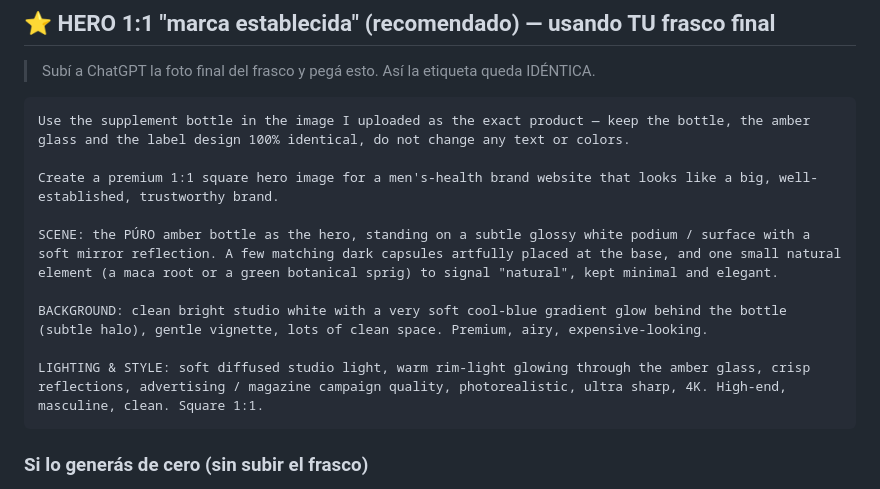
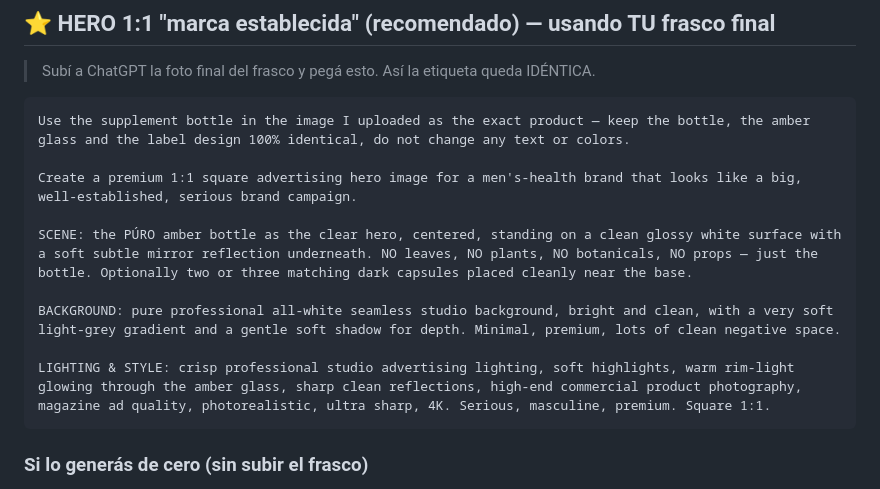
Before and after one commit to santinobilleri-bot/calude, a Markdown page: marca/11-prompt-hero.md, the part around the change. GitHub-like rendering.

Commit message:
Hero 1:1: sin hoja, fondo todo blanco profesional tipo publicidad
Quita la hoja/botánicos y props, fuerza fondo blanco seamless con reflejo
y sombra suave, estética de campaña publicitaria seria.

Co-Authored-By: Claude Opus 4.8 <noreply@anthropic.com>
Claude-Session: https://claude.ai/code/session_01Y7XaXvcYeyQEvcHn4DeuRQ

````diff
--- a/marca/11-prompt-hero.md
+++ b/marca/11-prompt-hero.md
@@ -30,13 +30,13 @@ LIGHTING & STYLE: soft diffused studio lighting, gentle warm rim-light on the am
 ```
 Use the supplement bottle in the image I uploaded as the exact product — keep the bottle, the amber glass and the label design 100% identical, do not change any text or colors.
 
-Create a premium 1:1 square hero image for a men's-health brand website that looks like a big, well-established, trustworthy brand.
+Create a premium 1:1 square advertising hero image for a men's-health brand that looks like a big, well-established, serious brand campaign.
 
-SCENE: the PÚRO amber bottle as the hero, standing on a subtle glossy white podium / surface with a soft mirror reflection. A few matching dark capsules artfully placed at the base, and one small natural element (a maca root or a green botanical sprig) to signal "natural", kept minimal and elegant.
+SCENE: the PÚRO amber bottle as the clear hero, centered, standing on a clean glossy white surface with a soft subtle mirror reflection underneath. NO leaves, NO plants, NO botanicals, NO props — just the bottle. Optionally two or three matching dark capsules placed cleanly near the base.
 
-BACKGROUND: clean bright studio white with a very soft cool-blue gradient glow behind the bottle (subtle halo), gentle vignette, lots of clean space. Premium, airy, expensive-looking.
+BACKGROUND: pure professional all-white seamless studio background, bright and clean, with a very soft light-grey gradient and a gentle soft shadow for depth. Minimal, premium, lots of clean negative space.
 
-LIGHTING & STYLE: soft diffused studio light, warm rim-light glowing through the amber glass, crisp reflections, advertising / magazine campaign quality, photorealistic, ultra sharp, 4K. High-end, masculine, clean. Square 1:1.
+LIGHTING & STYLE: crisp professional studio advertising lighting, soft highlights, warm rim-light glowing through the amber glass, sharp clean reflections, high-end commercial product photography, magazine ad quality, photorealistic, ultra sharp, 4K. Serious, masculine, premium. Square 1:1.
 ```
 
 ### Si lo generás de cero (sin subir el frasco)
````
